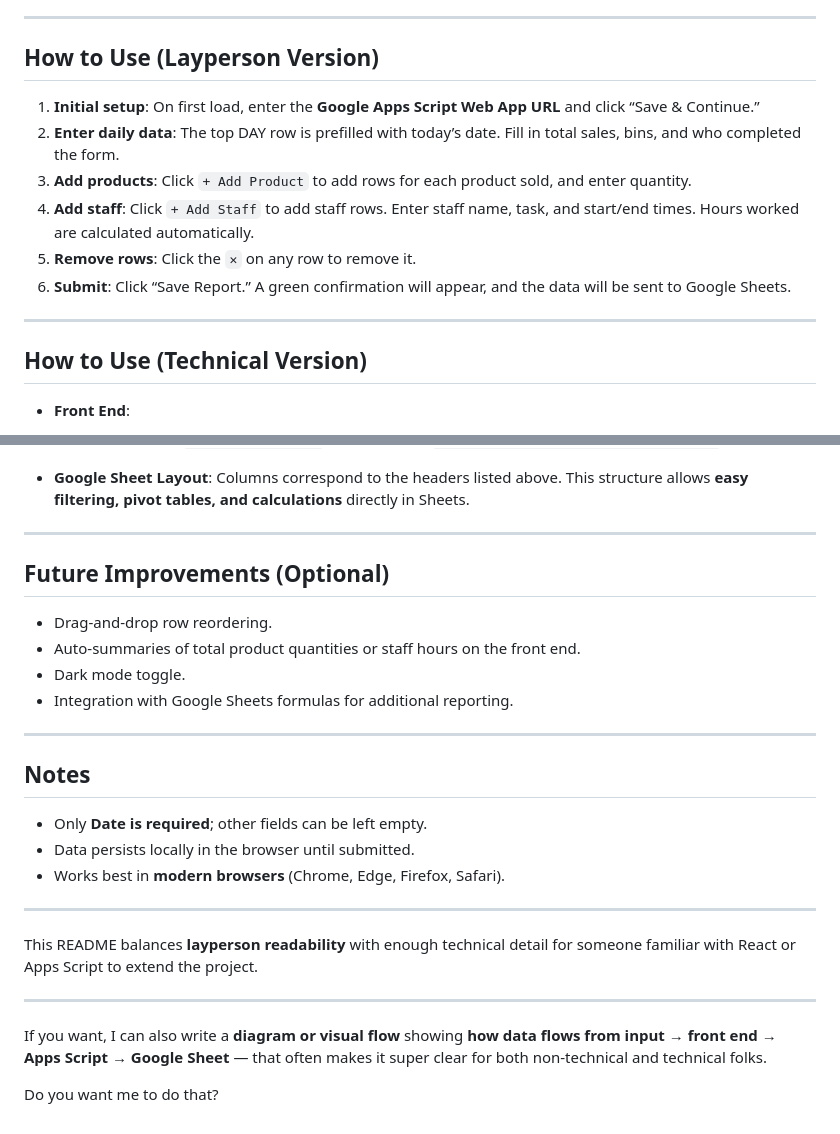
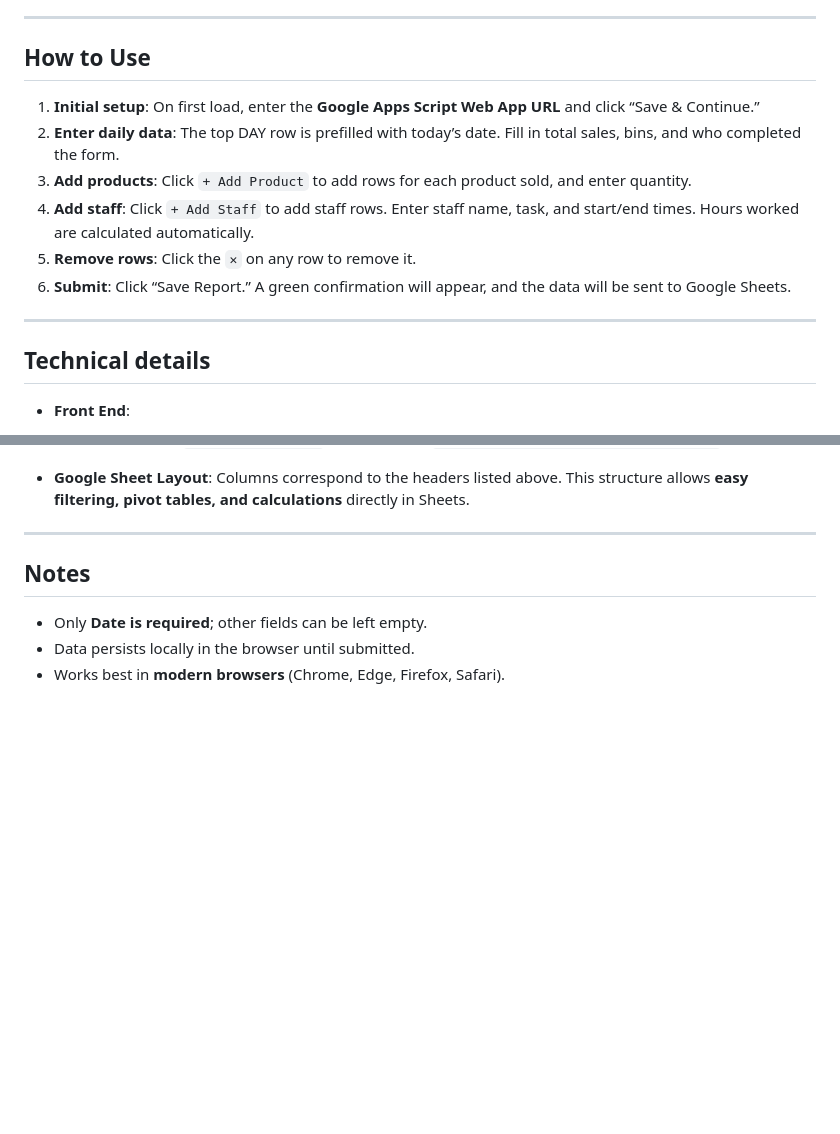
Before and after one commit to bopde/Kai-Ika-report, a Markdown page: README.md, 2 parts joined by grey strips. Drawn GitHub-style; blank space fills up the shorter version.

```diff
--- a/README.md
+++ b/README.md
@@ -71,7 +71,7 @@ Users can add multiple product and staff rows as needed.
 
 ---
 
-## How to Use (Layperson Version)
+## How to Use
 
 1. **Initial setup**: On first load, enter the **Google Apps Script Web App URL** and click “Save & Continue.”
 2. **Enter daily data**: The top DAY row is prefilled with today’s date. Fill in total sales, bins, and who completed the form.
@@ -82,7 +82,7 @@ Users can add multiple product and staff rows as needed.
 
 ---
 
-## How to Use (Technical Version)
+## Technical details
 
 * **Front End**:
 
@@ -109,27 +109,9 @@ Users can add multiple product and staff rows as needed.
 
 ---
 
-## Future Improvements (Optional)
-
-* Drag-and-drop row reordering.
-* Auto-summaries of total product quantities or staff hours on the front end.
-* Dark mode toggle.
-* Integration with Google Sheets formulas for additional reporting.
-
----
 
 ## Notes
 
 * Only **Date is required**; other fields can be left empty.
 * Data persists locally in the browser until submitted.
 * Works best in **modern browsers** (Chrome, Edge, Firefox, Safari).
-
----
-
-This README balances **layperson readability** with enough technical detail for someone familiar with React or Apps Script to extend the project.
-
----
-
-If you want, I can also write a **diagram or visual flow** showing **how data flows from input → front end → Apps Script → Google Sheet** — that often makes it super clear for both non-technical and technical folks.
-
-Do you want me to do that?
```
